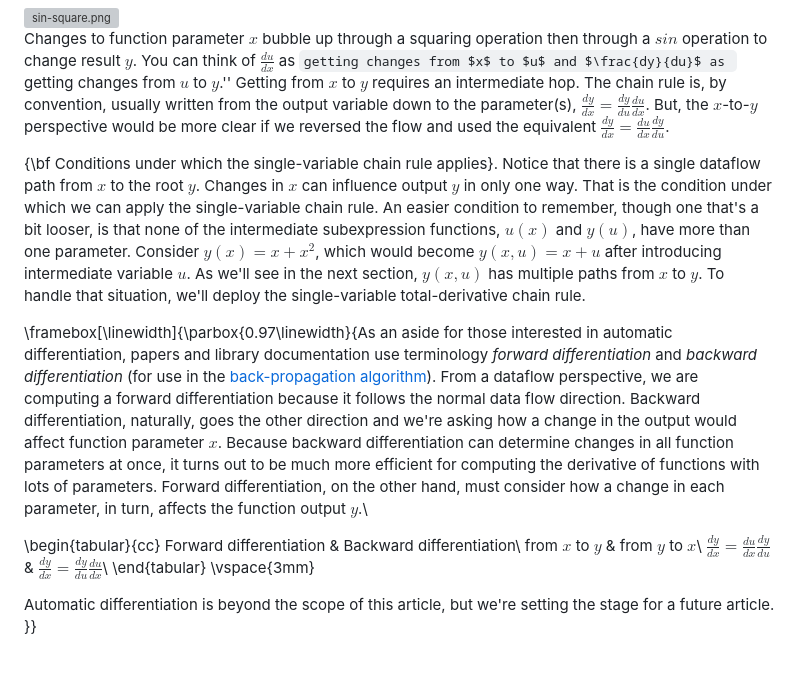
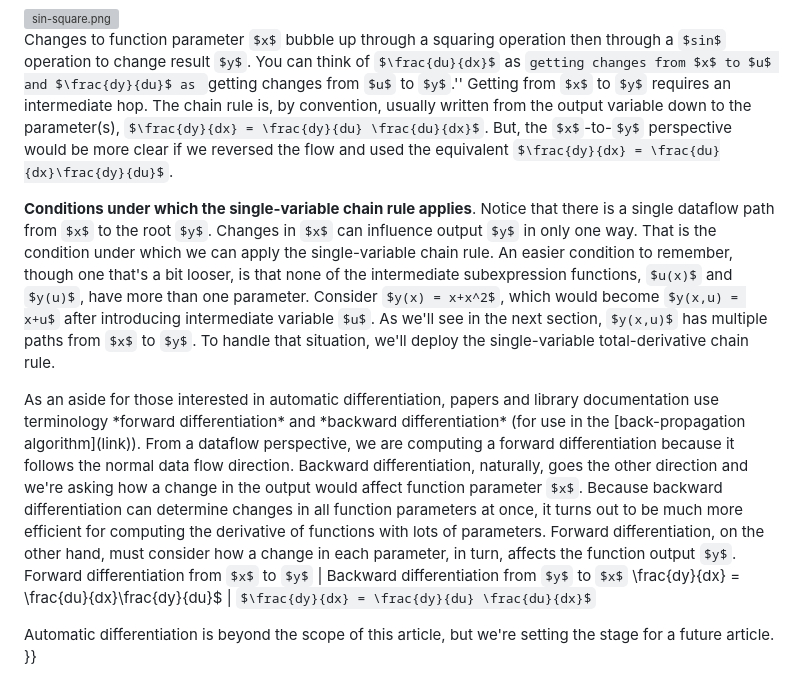
Before and after one commit to parrt/autodx, a Markdown page: images/matrix-calculus.md, the part around the change printed below. Drawn GitHub-style; some formulas as TeX source; grey boxes are pictures that could not be loaded.

```diff
--- a/images/matrix-calculus.md
+++ b/images/matrix-calculus.md
@@ -478,16 +467,13 @@ Another way to to think about the single-variable chain rule is to visualize the
 
 Changes to function parameter $x$ bubble up through a squaring operation then through a $sin$ operation to change result $y$. You can think of $\frac{du}{dx}$ as ``getting changes from $x$ to $u$ and $\frac{dy}{du}$ as ``getting changes from $u$ to $y$.'' Getting from $x$ to $y$ requires an intermediate hop. The chain rule is, by convention, usually written from the output variable down to the parameter(s), $\frac{dy}{dx} = \frac{dy}{du} \frac{du}{dx}$. But, the $x$-to-$y$ perspective would be more clear if we reversed the flow and used the equivalent $\frac{dy}{dx} = \frac{du}{dx}\frac{dy}{du}$.
 
-{\bf Conditions under which the single-variable chain rule applies}. Notice that there is a single dataflow path from $x$ to the root $y$.  Changes in $x$ can influence output $y$ in only one way.  That is the condition under which we can apply the single-variable chain rule. An easier condition to remember, though one that's a bit looser, is that none of the intermediate subexpression functions, $u(x)$ and $y(u)$, have more than one parameter.  Consider $y(x) = x+x^2$, which would become $y(x,u) = x+u$ after introducing intermediate variable $u$.  As we'll see in the next section, $y(x,u)$ has multiple paths from $x$ to $y$. To handle that situation, we'll deploy the single-variable total-derivative chain rule.
+**Conditions under which the single-variable chain rule applies**. Notice that there is a single dataflow path from $x$ to the root $y$.  Changes in $x$ can influence output $y$ in only one way.  That is the condition under which we can apply the single-variable chain rule. An easier condition to remember, though one that's a bit looser, is that none of the intermediate subexpression functions, $u(x)$ and $y(u)$, have more than one parameter.  Consider $y(x) = x+x^2$, which would become $y(x,u) = x+u$ after introducing intermediate variable $u$.  As we'll see in the next section, $y(x,u)$ has multiple paths from $x$ to $y$. To handle that situation, we'll deploy the single-variable total-derivative chain rule.
 
-\framebox[\linewidth]{\parbox{0.97\linewidth}{As an aside for those interested in automatic differentiation, papers and library documentation use terminology *forward differentiation* and *backward differentiation* (for use in the [back-propagation algorithm](link)). From a dataflow perspective, we are computing a forward differentiation because it follows the normal data flow direction.  Backward differentiation, naturally, goes the other direction and we're asking how a change in the output would affect function parameter $x$. Because backward differentiation can determine changes in all function parameters at once, it turns out to be much more efficient for computing the derivative of functions with lots of parameters. Forward differentiation, on the other hand, must consider how a change in each parameter, in turn, affects the function output $y$.\\
+<div style="border:1px;border-style:solid; padding=5">As an aside for those interested in automatic differentiation, papers and library documentation use terminology *forward differentiation* and *backward differentiation* (for use in the [back-propagation algorithm](link)). From a dataflow perspective, we are computing a forward differentiation because it follows the normal data flow direction.  Backward differentiation, naturally, goes the other direction and we're asking how a change in the output would affect function parameter $x$. Because backward differentiation can determine changes in all function parameters at once, it turns out to be much more efficient for computing the derivative of functions with lots of parameters. Forward differentiation, on the other hand, must consider how a change in each parameter, in turn, affects the function output $y$.</div>
 
-\begin{tabular}{cc}
-	Forward differentiation & Backward differentiation\\
-	from $x$ to $y$ & from $y$ to $x$\\
-$\frac{dy}{dx} = \frac{du}{dx}\frac{dy}{du}$ & $\frac{dy}{dx} = \frac{dy}{du} \frac{du}{dx}$\\
-\end{tabular}
-\vspace{3mm}
+
+Forward differentiation from $x$ to $y$ | Backward differentiation from $y$ to $x$
+\frac{dy}{dx} = \frac{du}{dx}\frac{dy}{du}$ | $\frac{dy}{dx} = \frac{dy}{du} \frac{du}{dx}$
 
 Automatic differentiation is beyond the scope of this article, but we're setting the stage for a future article.
 }}
```
Also changed, not shown: other parts of images/matrix-calculus.md (+42 -96 lines), images/chain-shape.png (added), 1 other file.
